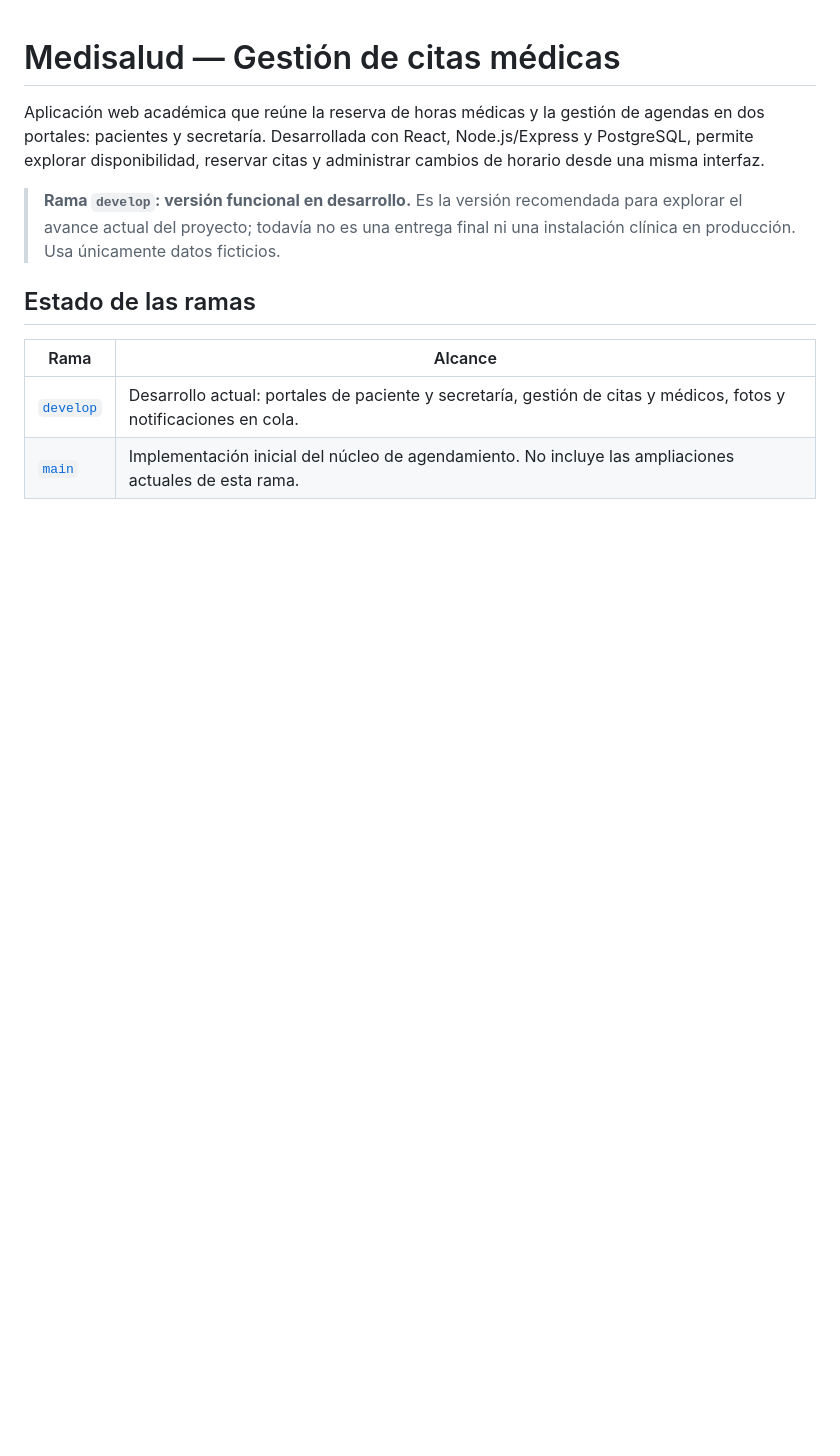
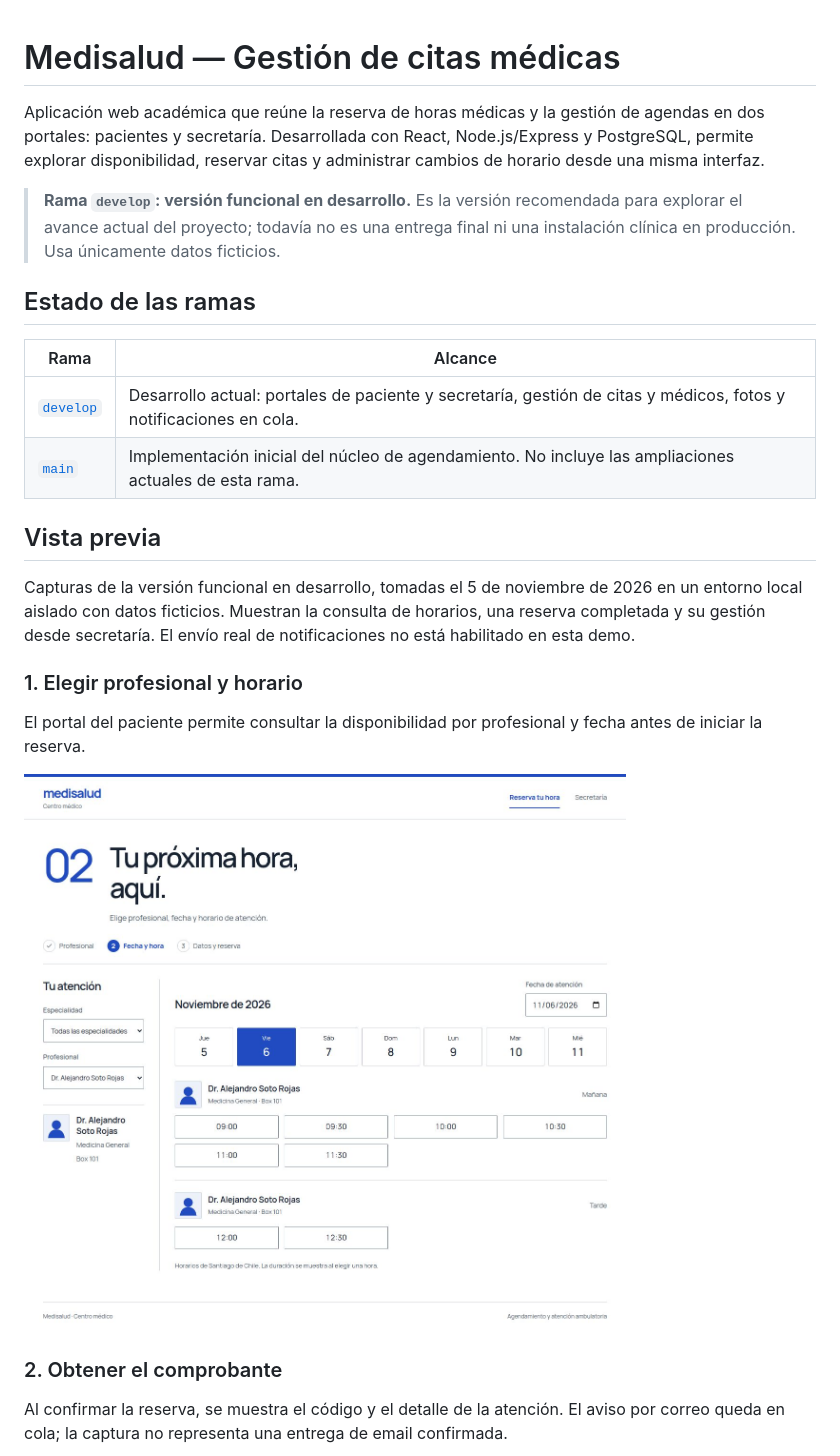
Before and after one commit to MartinIVC/medisalud, a Markdown page: README.md, the part around one of its changes. GitHub-like rendering; pictures changed too: docs/images/portal-paciente.jpg (added); blank space fills up the shorter version.

```diff
--- a/README.md
+++ b/README.md
@@ -10,3 +10,18 @@ Aplicación web académica que reúne la reserva de horas médicas y la gestión
 | --- | --- |
 | [`develop`](https://github.com/MartinIVC/medisalud/tree/develop) | Desarrollo actual: portales de paciente y secretaría, gestión de citas y médicos, fotos y notificaciones en cola. |
 | [`main`](https://github.com/MartinIVC/medisalud/tree/main) | Implementación inicial del núcleo de agendamiento. No incluye las ampliaciones actuales de esta rama. |
+
+## Vista previa
+
+Capturas de la versión funcional en desarrollo, tomadas el 5 de noviembre de 2026 en un entorno local aislado con datos ficticios. Muestran la consulta de horarios, una reserva completada y su gestión desde secretaría. El envío real de notificaciones no está habilitado en esta demo.
+
+### 1. Elegir profesional y horario
+
+El portal del paciente permite consultar la disponibilidad por profesional y fecha antes de iniciar la reserva.
+
+![Portal del paciente con selección de profesional, fecha y horarios disponibles](docs/images/portal-paciente.jpg)
+
+### 2. Obtener el comprobante
+
+Al confirmar la reserva, se muestra el código y el detalle de la atención. El aviso por correo queda en cola; la captura no representa una entrega de email confirmada.
+
```
Also changed, not shown: other parts of README.md (+7 -0 lines), docs/images/comprobante-reserva.jpg (added), docs/images/panel-secretaria.jpg (added).
